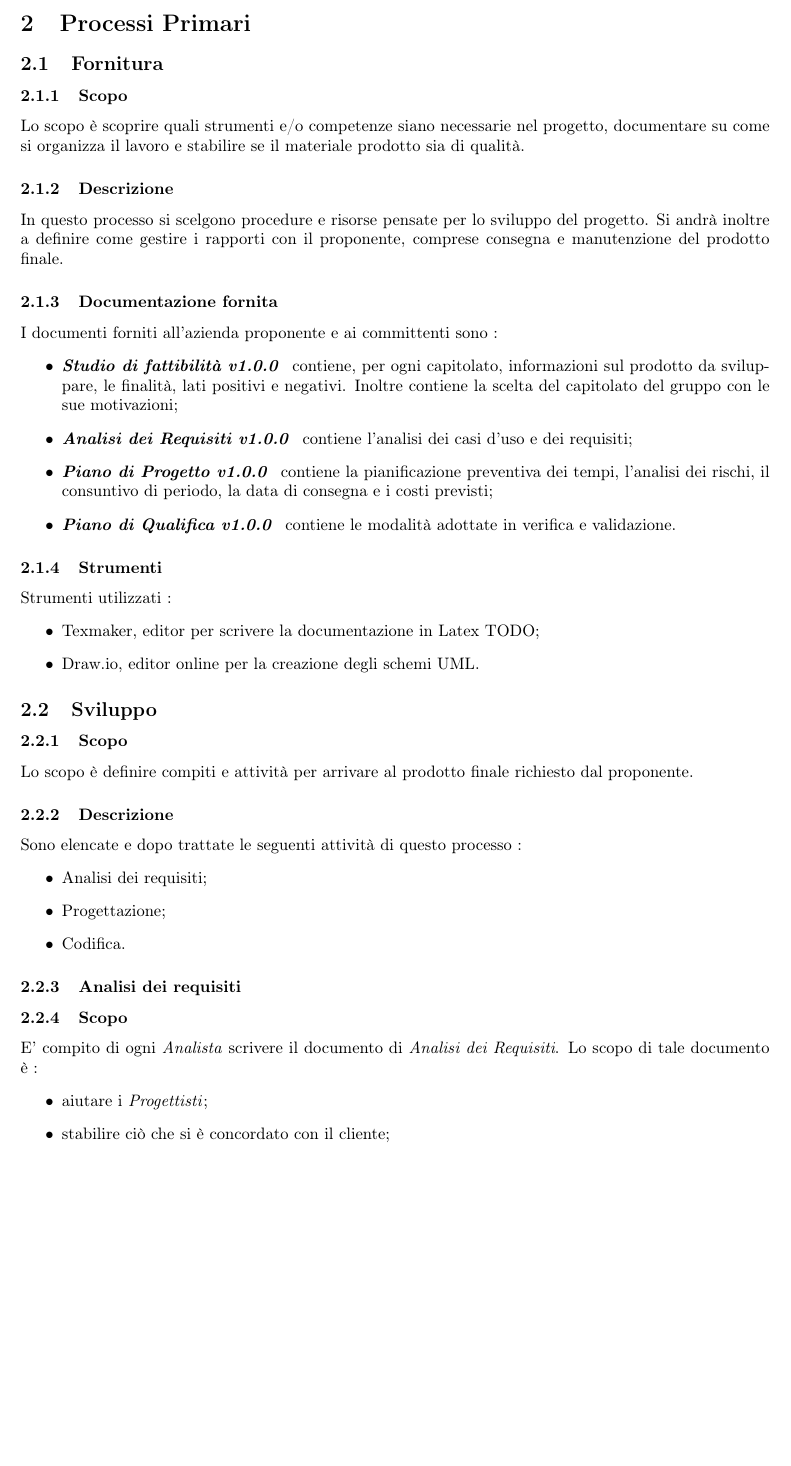
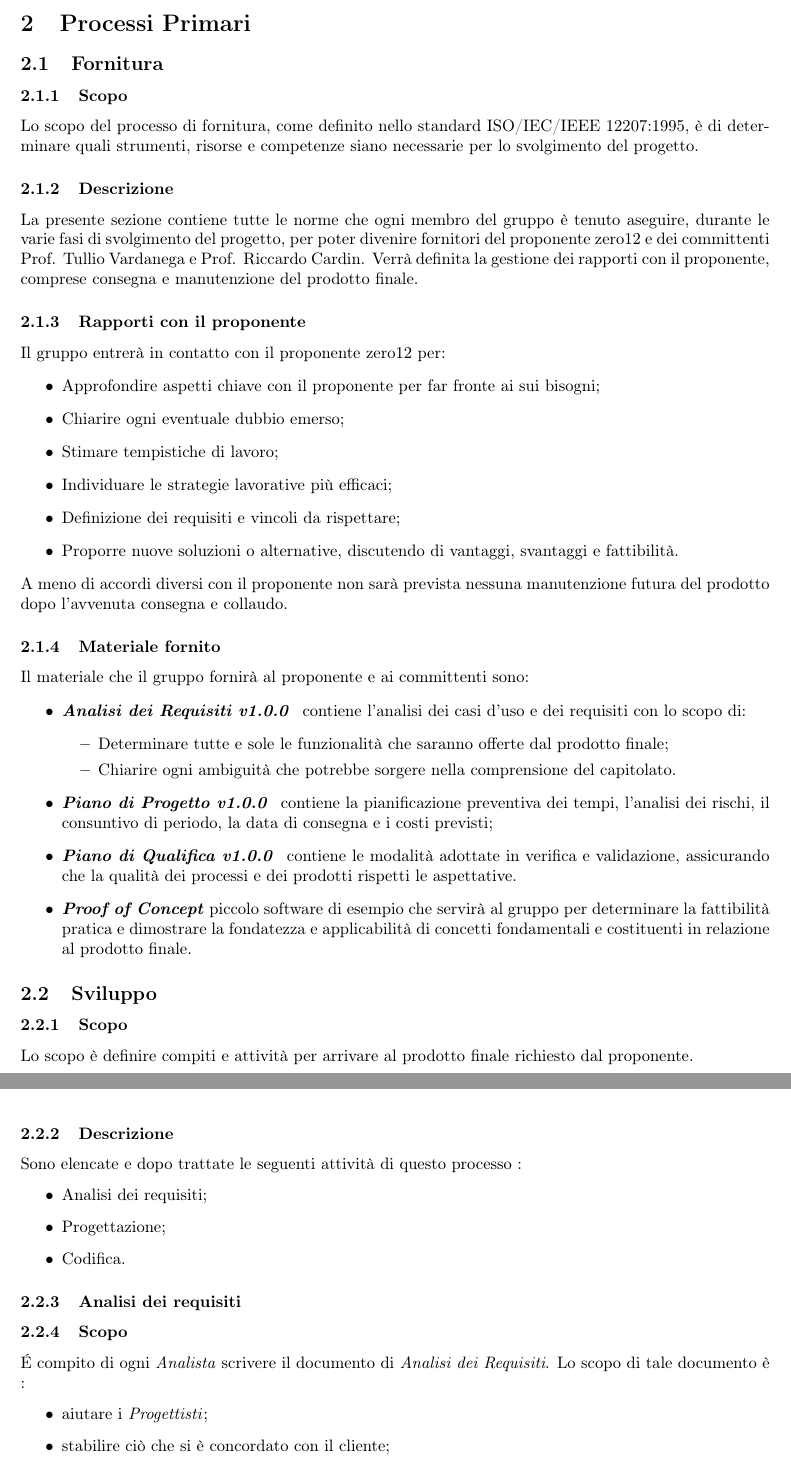
Before and after one commit to DreamTeamSWE/Documenti, a LaTeX document (NormeDiProgetto/NormeDiProgetto.tex, which reads NormeDiProgetto/Contenuto/Sezioni/ProcessiPrimari.tex): part of page 6 of 21 before the commit and two parts of pages 6 and 7 of 22 after it, the two joined at a grey line, cut so that both start at the same text, the shorter picture padded with empty space. Compiled offline with pdfLaTeX.

Commit message:
fornitura

```diff
--- a/NormeDiProgetto/Contenuto/Sezioni/ProcessiPrimari.tex
+++ b/NormeDiProgetto/Contenuto/Sezioni/ProcessiPrimari.tex
@@ -1,29 +1,47 @@
 \section{Processi Primari}
 \subsection{Fornitura}
 \subsubsection{Scopo}
-Lo scopo è scoprire quali strumenti e/o competenze siano necessarie nel progetto, documentare su come si organizza il lavoro e stabilire se il materiale prodotto sia di qualità.
+Lo scopo del processo di fornitura, come definito nello standard ISO/IEC/IEEE 12207:1995, è di determinare quali strumenti, risorse e competenze siano necessarie per lo svolgimento del progetto.
 
 \subsubsection{Descrizione}
-In questo processo si scelgono procedure e risorse pensate per lo sviluppo del progetto. Si andrà inoltre a definire come gestire i rapporti con il proponente, comprese consegna e manutenzione del prodotto finale.
+La presente sezione contiene tutte le norme che ogni membro del gruppo è tenuto aseguire, durante le varie fasi di svolgimento del progetto, per poter divenire fornitori del proponente zero12 e dei committenti Prof. Tullio Vardanega e Prof. Riccardo Cardin.
+Verrà definita la gestione dei rapporti con il proponente, comprese consegna e manutenzione del prodotto finale.
 
-\subsubsection{Documentazione fornita}
-I documenti forniti all’azienda proponente e ai committenti sono :
+\subsubsection{Rapporti con il proponente}
+Il gruppo entrerà in contatto con il proponente zero12 per:
 \begin{itemize}
-  \item \textbf{\SdF} contiene, per ogni capitolato, informazioni sul prodotto da sviluppare, le finalità, lati positivi e negativi. Inoltre contiene la scelta del capitolato del gruppo con le sue motivazioni;
+	\item Approfondire aspetti chiave con il proponente per far fronte ai sui bisogni;
+	\item Chiarire ogni eventuale dubbio emerso;
+	\item Stimare tempistiche di lavoro;
+	\item Individuare le strategie lavorative più efficaci;
+	\item Definizione dei requisiti e vincoli da rispettare;
+	\item Proporre nuove soluzioni o alternative, discutendo di vantaggi, svantaggi e fattibilità.
+\end{itemize}
+A meno di accordi diversi con il proponente non sarà prevista nessuna manutenzione futura del prodotto dopo l'avvenuta consegna e collaudo.
 
-  \item \textbf{\AdR} contiene l’analisi dei casi d’uso e dei requisiti;
+\subsubsection{Materiale fornito}
+Il materiale che il gruppo fornirà al proponente e ai committenti sono:
+\begin{itemize}
+  \item \textbf{\AdR} contiene l’analisi dei casi d’uso e dei requisiti con lo scopo di:
+	\begin{itemize}
+		\item Determinare tutte e sole le funzionalità che saranno offerte dal prodotto finale;
+		\item Chiarire ogni ambiguità che potrebbe sorgere nella comprensione del capitolato.
+	\end{itemize}
 
   \item \textbf{\PdP} contiene la pianificazione preventiva dei tempi, l’analisi dei rischi, il consuntivo di periodo, la data di consegna e i costi previsti;
 
-  \item \textbf{\PdQ} contiene le modalità adottate in verifica e validazione.
+  \item \textbf{\PdQ} contiene le modalità adottate in verifica e validazione, assicurando che la qualità dei processi e dei prodotti rispetti le aspettative.
+
+  \item \textit{\textbf{Proof of Concept}} piccolo software di esempio che servirà al gruppo per determinare la fattibilità pratica e dimostrare la fondatezza e applicabilità di concetti fondamentali e costituenti in relazione al prodotto finale.
 
 \end{itemize}
-\subsubsection{Strumenti}
-Strumenti utilizzati :
-\begin{itemize}
-  \item Texmaker, editor per scrivere la documentazione in Latex TODO;
-  \item Draw.io,  editor online per la creazione degli schemi UML.
-\end{itemize}
+
+%\subsubsection{Strumenti}
+%Strumenti utilizzati :
+%\begin{itemize}
+%  \item Texmaker, editor per scrivere la documentazione in Latex TODO;
+%  \item Draw.io,  editor online per la creazione degli schemi UML.
+%\end{itemize}
 
 \subsection{Sviluppo}
 \subsubsection{Scopo}
@@ -37,7 +55,7 @@ Sono elencate e dopo trattate le seguenti attività di questo processo :
 \end{itemize}
 \subsubsection{Analisi dei requisiti}
 \subsubsection{Scopo}
-E’ compito di ogni \textit{Analista} scrivere il documento di \textit{Analisi dei Requisiti}. Lo scopo di tale documento è :
+\'E compito di ogni \textit{Analista} scrivere il documento di \textit{Analisi dei Requisiti}. Lo scopo di tale documento è :
 \begin{itemize}
   \item aiutare i \textit{Progettisti};
   \item stabilire ciò che si è concordato con il cliente;
```
Also changed, not shown: NormeDiProgetto/NormeDiProgetto.pdf.
